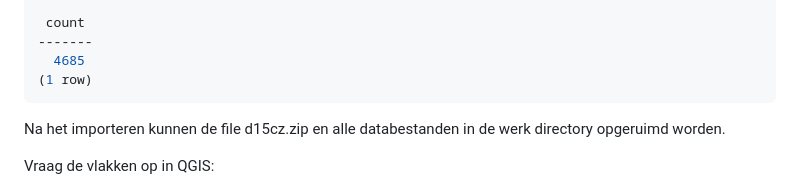
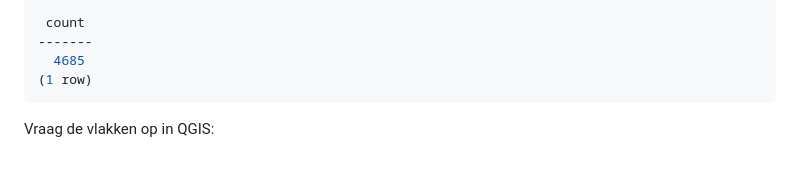
Before and after one commit to bertt/3dtiles_workshop, a Markdown page: 1_dataverwerking.md, the part around the change. Rendered like a GitHub page; blank space fills up the shorter version.

````diff
--- a/1_dataverwerking.md
+++ b/1_dataverwerking.md
@@ -87,8 +87,6 @@ Password for user postgres:
   4685
 (1 row)
 ```
-
-Na het importeren kunnen de file d15cz.zip en alle databestanden in de werk directory opgeruimd worden.
 
 Vraag de vlakken op in QGIS:
 
````
